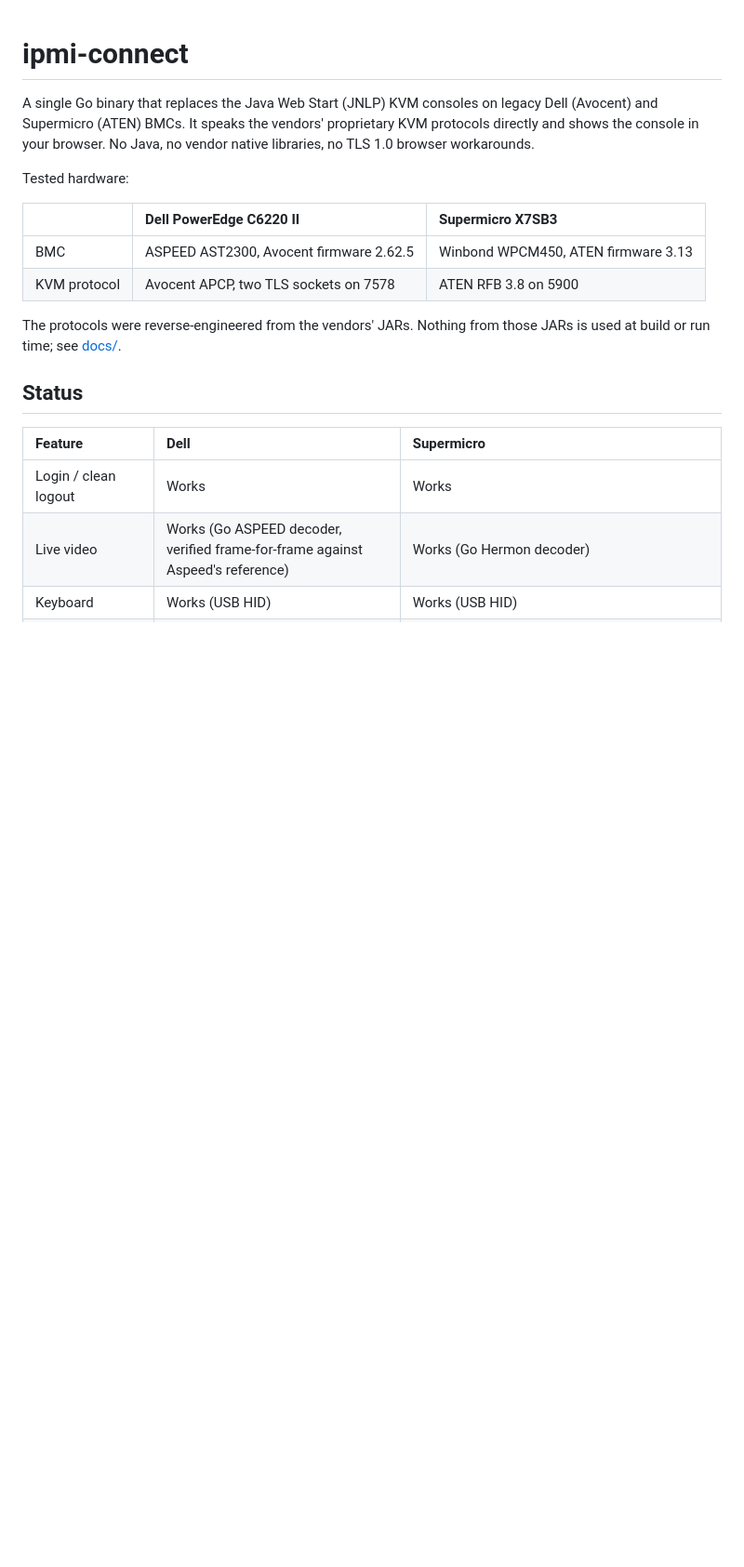
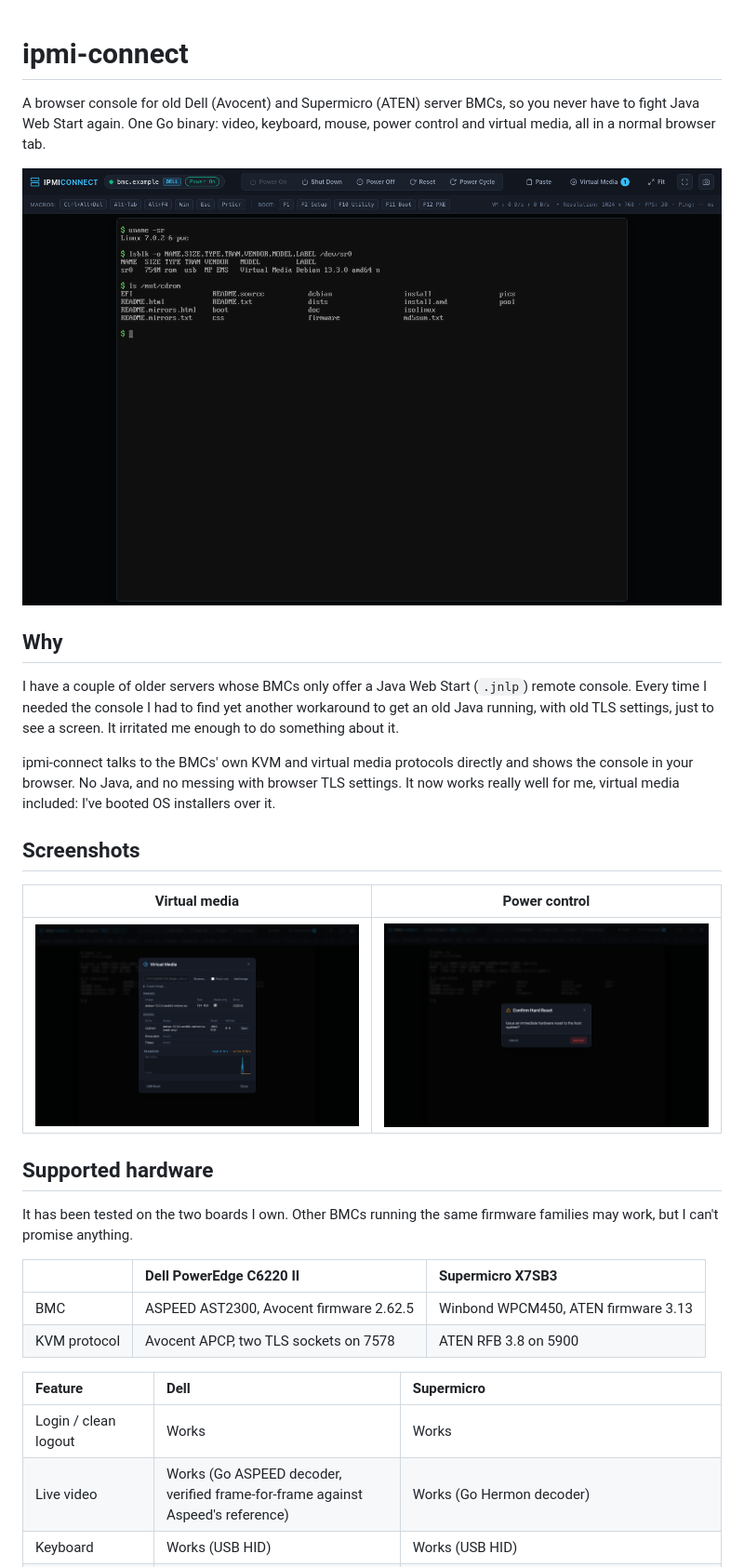
Before and after one commit to mhamzahkhan/ipmi-connect, a Markdown page: README.md, the part around one of its changes. Shown at 93% size. GitHub-like rendering; pictures changed too: docs/images/console.png (added), docs/images/power-confirm.png (added), docs/images/virtual-media.png (added); blank space fills up the shorter version.

```diff
--- a/README.md
+++ b/README.md
@@ -1,17 +1,29 @@
 # ipmi-connect
 
-A single Go binary that replaces the Java Web Start (JNLP) KVM consoles on legacy Dell (Avocent) and Supermicro (ATEN) BMCs. It speaks the vendors' proprietary KVM protocols directly and shows the console in your browser. No Java, no vendor native libraries, no TLS 1.0 browser workarounds.
+A browser console for old Dell (Avocent) and Supermicro (ATEN) server BMCs, so you never have to fight Java Web Start again. One Go binary: video, keyboard, mouse, power control and virtual media, all in a normal browser tab.
 
-Tested hardware:
+![The ipmi-connect console showing a Linux host with a virtual CD attached](docs/images/console.png)
+
+## Why
+
+I have a couple of older servers whose BMCs only offer a Java Web Start (`.jnlp`) remote console. Every time I needed the console I had to find yet another workaround to get an old Java running, with old TLS settings, just to see a screen. It irritated me enough to do something about it.
+
+ipmi-connect talks to the BMCs' own KVM and virtual media protocols directly and shows the console in your browser. No Java, and no messing with browser TLS settings. It now works really well for me, virtual media included: I've booted OS installers over it.
+
+## Screenshots
+
+| Virtual media | Power control |
+| :---: | :---: |
+| ![Virtual media panel with a Debian ISO attached as a CD](docs/images/virtual-media.png) | ![Confirmation dialog for a hard reset](docs/images/power-confirm.png) |
+
+## Supported hardware
+
+It has been tested on the two boards I own. Other BMCs running the same firmware families may work, but I can't promise anything.
 
 | | Dell PowerEdge C6220 II | Supermicro X7SB3 |
 | :--- | :--- | :--- |
 | BMC | ASPEED AST2300, Avocent firmware 2.62.5 | Winbond WPCM450, ATEN firmware 3.13 |
 | KVM protocol | Avocent APCP, two TLS sockets on 7578 | ATEN RFB 3.8 on 5900 |
-
-The protocols were reverse-engineered from the vendors' JARs. Nothing from those JARs is used at build or run time; see [docs/](docs/README.md).
-
-## Status
 
 | Feature | Dell | Supermicro |
 | :--- | :--- | :--- |
```
Also changed, not shown: other parts of README.md (+75 -25 lines).
